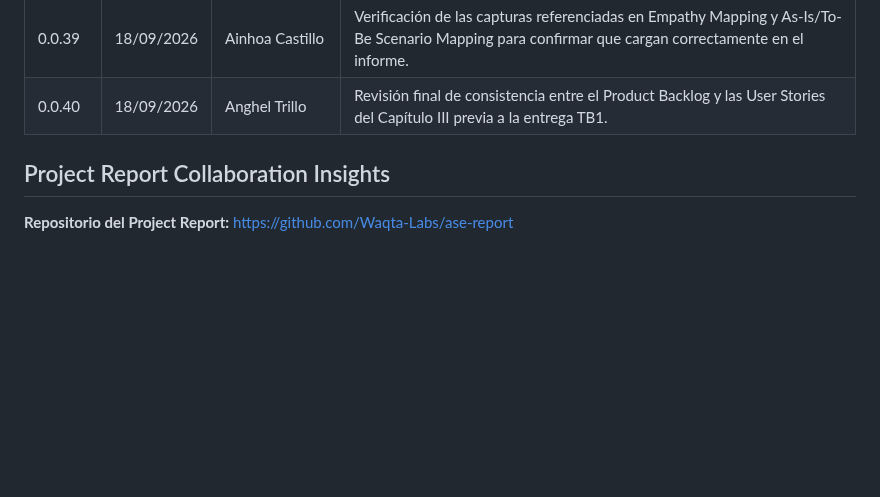
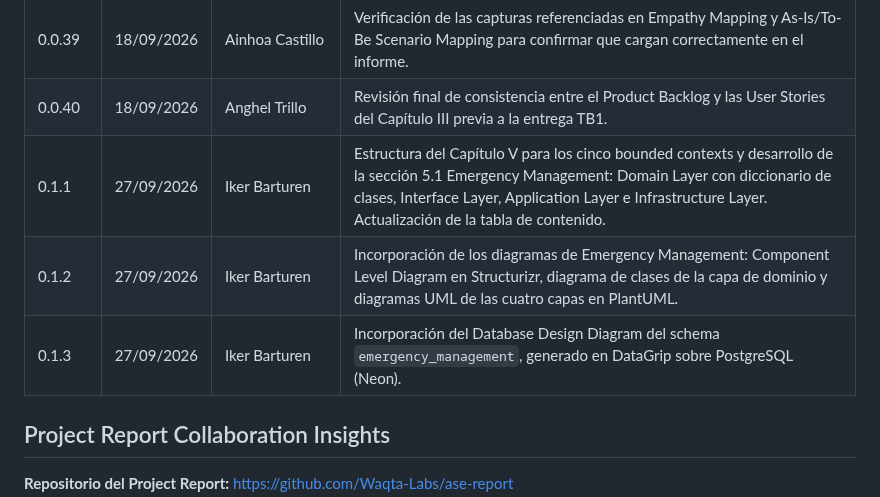
Before and after one commit to Waqta-Labs/ase-report, a Markdown page: versions.md, the part around the change. GitHub-like rendering; blank space fills up the shorter version.

Commit message:
docs: add emergency management erd and version log

```diff
--- a/versions.md
+++ b/versions.md
@@ -42,6 +42,9 @@
 | 0.0.38  | 18/09/2026 | Ainhoa Castillo | Corrección ortográfica y de redacción del Capítulo II completo previa a la entrega TB1. |
 | 0.0.39  | 18/09/2026 | Ainhoa Castillo | Verificación de las capturas referenciadas en Empathy Mapping y As-Is/To-Be Scenario Mapping para confirmar que cargan correctamente en el informe. |
 | 0.0.40  | 18/09/2026 | Anghel Trillo  | Revisión final de consistencia entre el Product Backlog y las User Stories del Capítulo III previa a la entrega TB1. |
+| 0.1.1   | 27/09/2026 | Iker Barturen  | Estructura del Capítulo V para los cinco bounded contexts y desarrollo de la sección 5.1 Emergency Management: Domain Layer con diccionario de clases, Interface Layer, Application Layer e Infrastructure Layer. Actualización de la tabla de contenido. |
+| 0.1.2   | 27/09/2026 | Iker Barturen  | Incorporación de los diagramas de Emergency Management: Component Level Diagram en Structurizr, diagrama de clases de la capa de dominio y diagramas UML de las cuatro capas en PlantUML. |
+| 0.1.3   | 27/09/2026 | Iker Barturen  | Incorporación del Database Design Diagram del schema `emergency_management`, generado en DataGrip sobre PostgreSQL (Neon). |
 
 ## Project Report Collaboration Insights
 
```
Also changed, not shown: assets/architecture-db/emergency_management.png (added).
